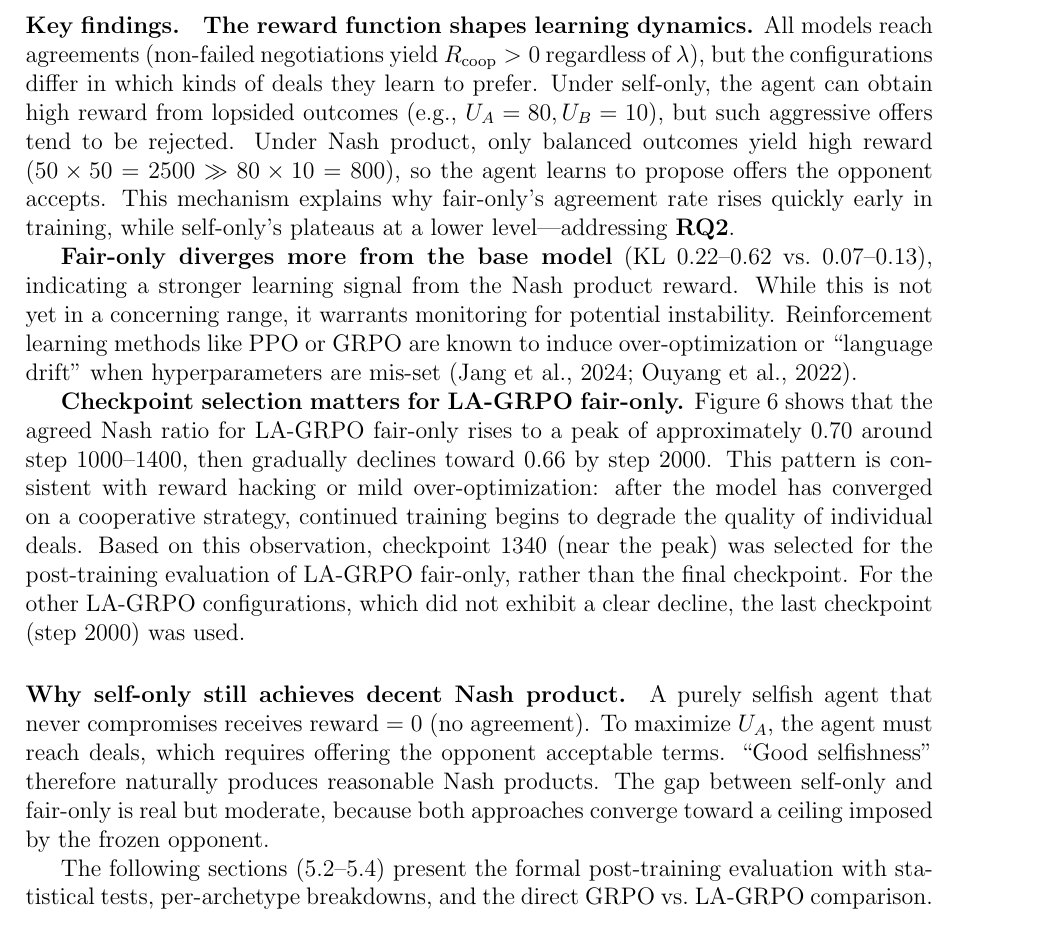
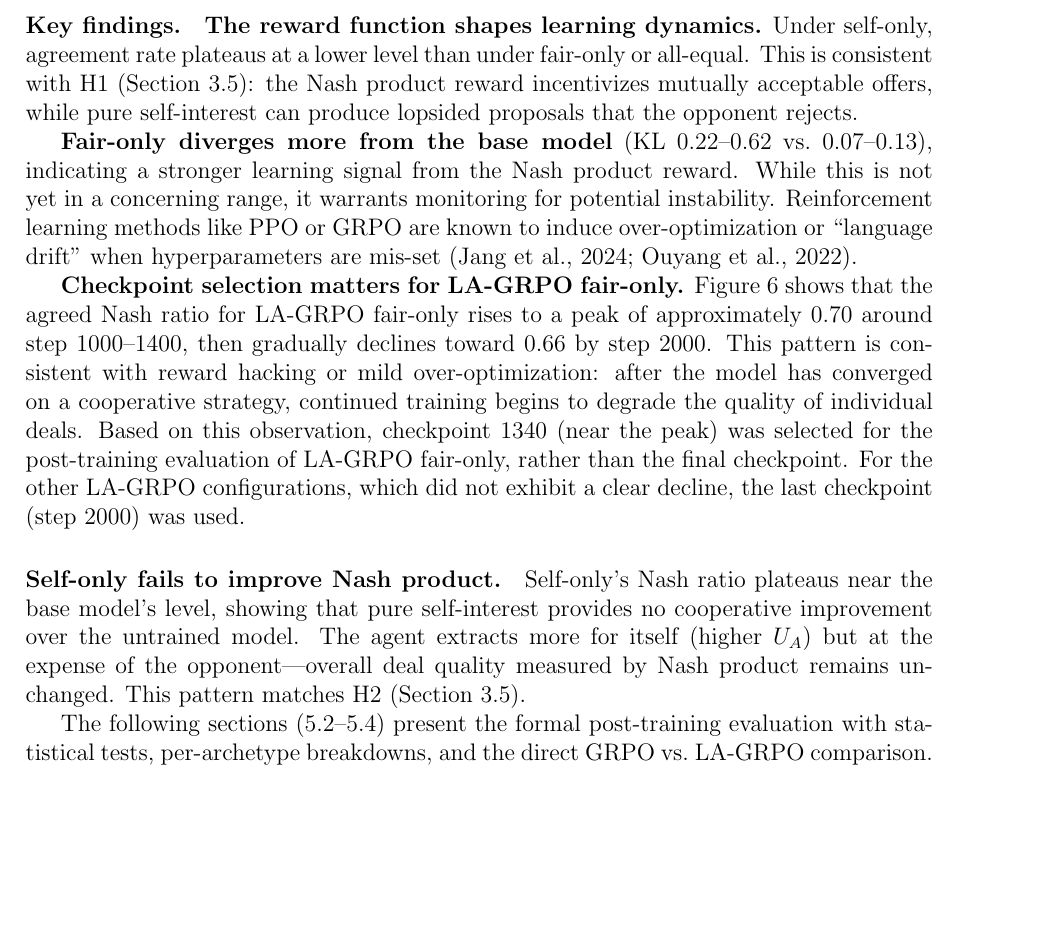
Before and after one commit to migub/master_thesis, a LaTeX document (main.tex): part of page 27 of 53, cut so that both start at the same text, the shorter picture padded with empty space. Compiled offline with pdfLaTeX.

Commit message:
refactor: 5.1 — remove strawman 'good selfishness' arg, shorten reward-mechanism explanation (already in H1), drop fewer-tokens-per-step claim

```diff
--- a/main.tex
+++ b/main.tex
@@ -657,13 +657,13 @@ Figures~\ref{fig:lagrpo_training_performance} and~\ref{fig:lagrpo_training_quali
 
 \paragraph{Key findings.}
 
-\textbf{The reward function shapes learning dynamics.} All models reach agreements (non-failed negotiations yield $R_{\text{coop}} > 0$ regardless of $\lambda$), but the configurations differ in which kinds of deals they learn to prefer. Under self-only, the agent can obtain high reward from lopsided outcomes (e.g., $U_A = 80, U_B = 10$), but such aggressive offers tend to be rejected. Under Nash product, only balanced outcomes yield high reward ($50 \times 50 = 2500 \gg 80 \times 10 = 800$), so the agent learns to propose offers the opponent accepts. This mechanism explains why fair-only's agreement rate rises quickly early in training, while self-only's plateaus at a lower level---addressing \textbf{RQ2}.
+\textbf{The reward function shapes learning dynamics.} Under self-only, agreement rate plateaus at a lower level than under fair-only or all-equal. This is consistent with H1 (Section~\ref{sec:hypotheses}): the Nash product reward incentivizes mutually acceptable offers, while pure self-interest can produce lopsided proposals that the opponent rejects.
 
 \textbf{Fair-only diverges more from the base model} (KL $0.22$--$0.62$ vs.\ $0.07$--$0.13$), indicating a stronger learning signal from the Nash product reward. While this is not yet in a concerning range, it warrants monitoring for potential instability. Reinforcement learning methods like PPO or GRPO are known to induce over-optimization or ``language drift'' when hyperparameters are mis-set \citep{pmlr-v235-jang24b, ouyang2022traininglanguagemodelsfollow}.
 
 \textbf{Checkpoint selection matters for LA-GRPO fair-only.} Figure~\ref{fig:lagrpo_training_quality} shows that the agreed Nash ratio for LA-GRPO fair-only rises to a peak of approximately $0.70$ around step 1000--1400, then gradually declines toward $0.66$ by step 2000. This pattern is consistent with reward hacking or mild over-optimization: after the model has converged on a cooperative strategy, continued training begins to degrade the quality of individual deals. Based on this observation, checkpoint 1340 (near the peak) was selected for the post-training evaluation of LA-GRPO fair-only, rather than the final checkpoint. For the other LA-GRPO configurations, which did not exhibit a clear decline, the last checkpoint (step 2000) was used.
 
-\paragraph{Why self-only still achieves decent Nash product.} A purely selfish agent that never compromises receives reward $= 0$ (no agreement). To maximize $U_A$, the agent must reach deals, which requires offering the opponent acceptable terms. ``Good selfishness'' therefore naturally produces reasonable Nash products. The gap between self-only and fair-only is real but moderate, because both approaches converge toward a ceiling imposed by the frozen opponent.
+\paragraph{Self-only fails to improve Nash product.} Self-only's Nash ratio plateaus near the base model's level, showing that pure self-interest provides no cooperative improvement over the untrained model. The agent extracts more for itself (higher $U_A$) but at the expense of the opponent---overall deal quality measured by Nash product remains unchanged. This pattern matches H2 (Section~\ref{sec:hypotheses}).
 
 The following sections (5.2--5.4) present the formal post-training evaluation with statistical tests, per-archetype breakdowns, and the direct GRPO vs.\ LA-GRPO comparison.
 
```
Also changed, not shown: main.tex (4 more changed lines).
